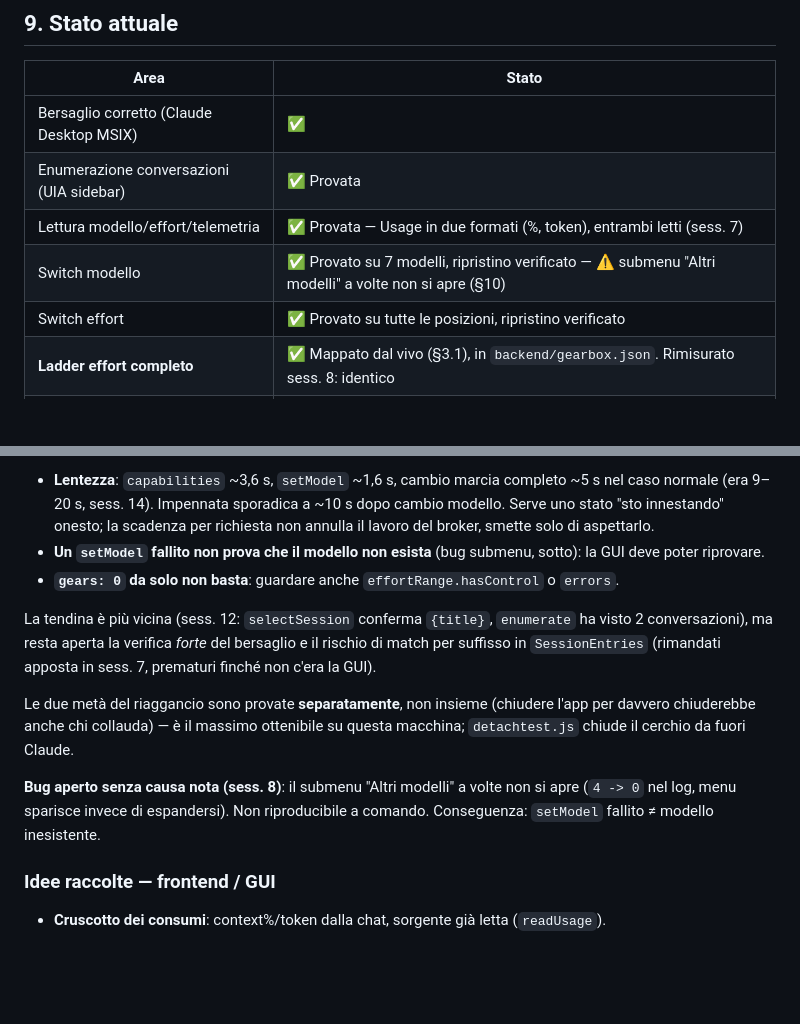
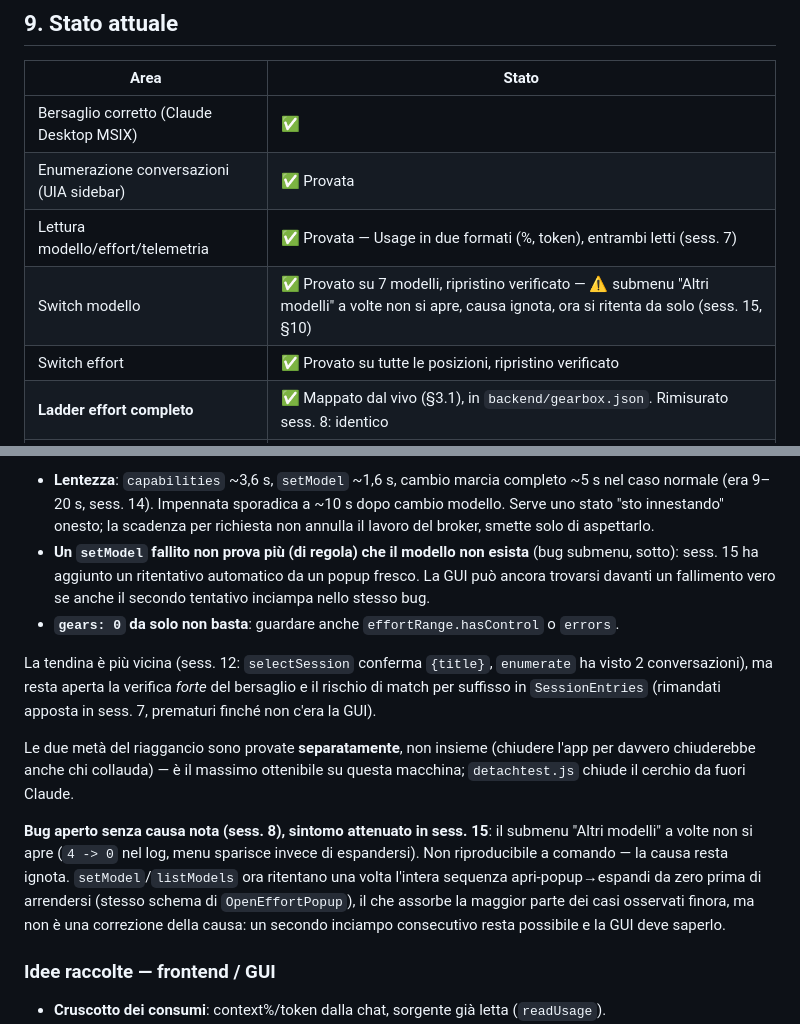
Before and after one commit to matteoccll/claude_shifter, a Markdown page: PROJECT.md, 2 parts joined by grey strips. Rendered like a GitHub page; blank space fills up the shorter version.

```diff
--- a/PROJECT.md
+++ b/PROJECT.md
@@ -132,7 +132,7 @@ costruita su questa verità, non nascosta.
 | Bersaglio corretto (Claude Desktop MSIX) | ✅ |
 | Enumerazione conversazioni (UIA sidebar) | ✅ Provata |
 | Lettura modello/effort/telemetria | ✅ Provata — Usage in due formati (%, token), entrambi letti (sess. 7) |
-| Switch modello | ✅ Provato su 7 modelli, ripristino verificato — ⚠️ submenu "Altri modelli" a volte non si apre (§10) |
+| Switch modello | ✅ Provato su 7 modelli, ripristino verificato — ⚠️ submenu "Altri modelli" a volte non si apre, causa ignota, ora si ritenta da solo (sess. 15, §10) |
 | Switch effort | ✅ Provato su tutte le posizioni, ripristino verificato |
 | **Ladder effort completo** | ✅ Mappato dal vivo (§3.1), in `backend/gearbox.json`. Rimisurato sess. 8: identico |
 | Attuazione senza rubare il focus | 🟡 Letture focus-free ✅; switch alzano l'app ⚠️ |
@@ -172,8 +172,10 @@ Vincoli da progettare, non da aggirare:
   ~10 s dopo cambio modello. Serve uno stato "sto innestando" onesto; la
   scadenza per richiesta non annulla il lavoro del broker, smette solo di
   aspettarlo.
-- **Un `setModel` fallito non prova che il modello non esista** (bug
-  submenu, sotto): la GUI deve poter riprovare.
+- **Un `setModel` fallito non prova più (di regola) che il modello non
+  esista** (bug submenu, sotto): sess. 15 ha aggiunto un ritentativo
+  automatico da un popup fresco. La GUI può ancora trovarsi davanti un
+  fallimento vero se anche il secondo tentativo inciampa nello stesso bug.
 - **`gears: 0` da solo non basta**: guardare anche `effortRange.hasControl`
   o `errors`.
 
@@ -187,10 +189,14 @@ Le due metà del riaggancio sono provate **separatamente**, non insieme
 ottenibile su questa macchina; `detachtest.js` chiude il cerchio da fuori
 Claude.
 
-**Bug aperto senza causa nota (sess. 8)**: il submenu "Altri modelli" a volte
-non si apre (`4 -> 0` nel log, menu sparisce invece di espandersi). Non
-riproducibile a comando. Conseguenza: `setModel` fallito ≠ modello
-inesistente.
+**Bug aperto senza causa nota (sess. 8), sintomo attenuato in sess. 15**: il
+submenu "Altri modelli" a volte non si apre (`4 -> 0` nel log, menu sparisce
+invece di espandersi). Non riproducibile a comando — la causa resta ignota.
+`setModel`/`listModels` ora ritentano una volta l'intera sequenza
+apri-popup→espandi da zero prima di arrendersi (stesso schema di
+`OpenEffortPopup`), il che assorbe la maggior parte dei casi osservati finora,
+ma non è una correzione della causa: un secondo inciampo consecutivo resta
+possibile e la GUI deve saperlo.
 
 ### Idee raccolte — frontend / GUI
 
```
Also changed, not shown: STORICO.md (+21 -0 lines).
